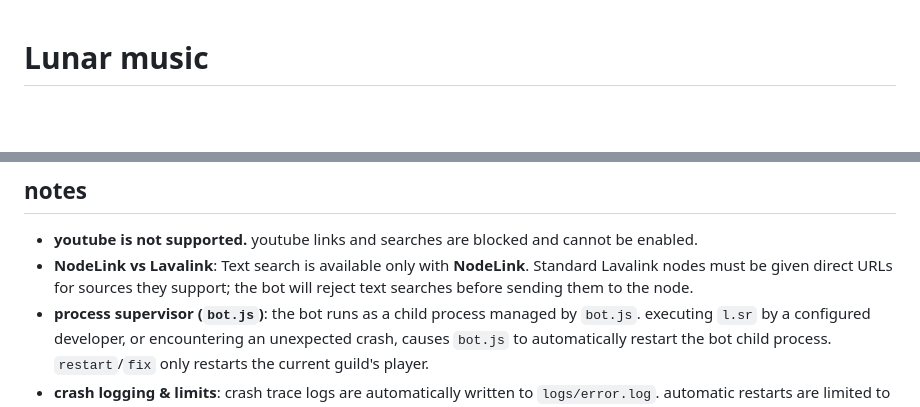
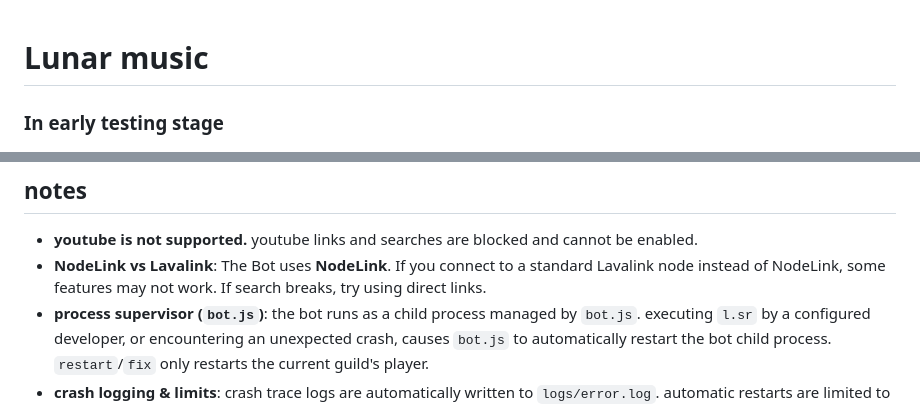
Before and after one commit to relentiousdragon/lunar-music, a Markdown page: README.md, 2 parts joined by grey strips. Drawn GitHub-style; blank space fills up the shorter version.

```diff
--- a/README.md
+++ b/README.md
@@ -1,5 +1,5 @@
 # Lunar music
-
+### In early testing stage
 ![now playing](assets/banner.png)
 [![discord.js](https://img.shields.io/badge/discord.js-v14-5865F2?logo=discord&logoColor=white)](https://discord.js.org)
 [![moonlink.js](https://img.shields.io/badge/moonlink.js-v4-blueviolet)](https://github.com/Ecliptia/moonlink.js)
@@ -220,7 +220,7 @@ lunar-music/
 ## notes
 
 - **youtube is not supported.** youtube links and searches are blocked and cannot be enabled.
-- **NodeLink vs Lavalink**: Text search is available only with **NodeLink**. Standard Lavalink nodes must be given direct URLs for sources they support; the bot will reject text searches before sending them to the node.
+- **NodeLink vs Lavalink**: The Bot uses **NodeLink**. If you connect to a standard Lavalink node instead of NodeLink, some features may not work. If search breaks, try using direct links.
 - **process supervisor (`bot.js`)**: the bot runs as a child process managed by `bot.js`. executing `l.sr` by a configured developer, or encountering an unexpected crash, causes `bot.js` to automatically restart the bot child process. `restart`/`fix` only restarts the current guild's player.
 - **crash logging & limits**: crash trace logs are automatically written to `logs/error.log`. automatic restarts are limited to a maximum of 10 restarts per hour to prevent infinite crash loops.
 - synced lyrics are powered by [lrclib.net](https://lrclib.net) - a free, open-source lyrics api. the `MAX_SYNCED_LYRICS_PLAYERS` setting limits how many guilds can have live lyrics at the same time to avoid hitting rate limits.
```
